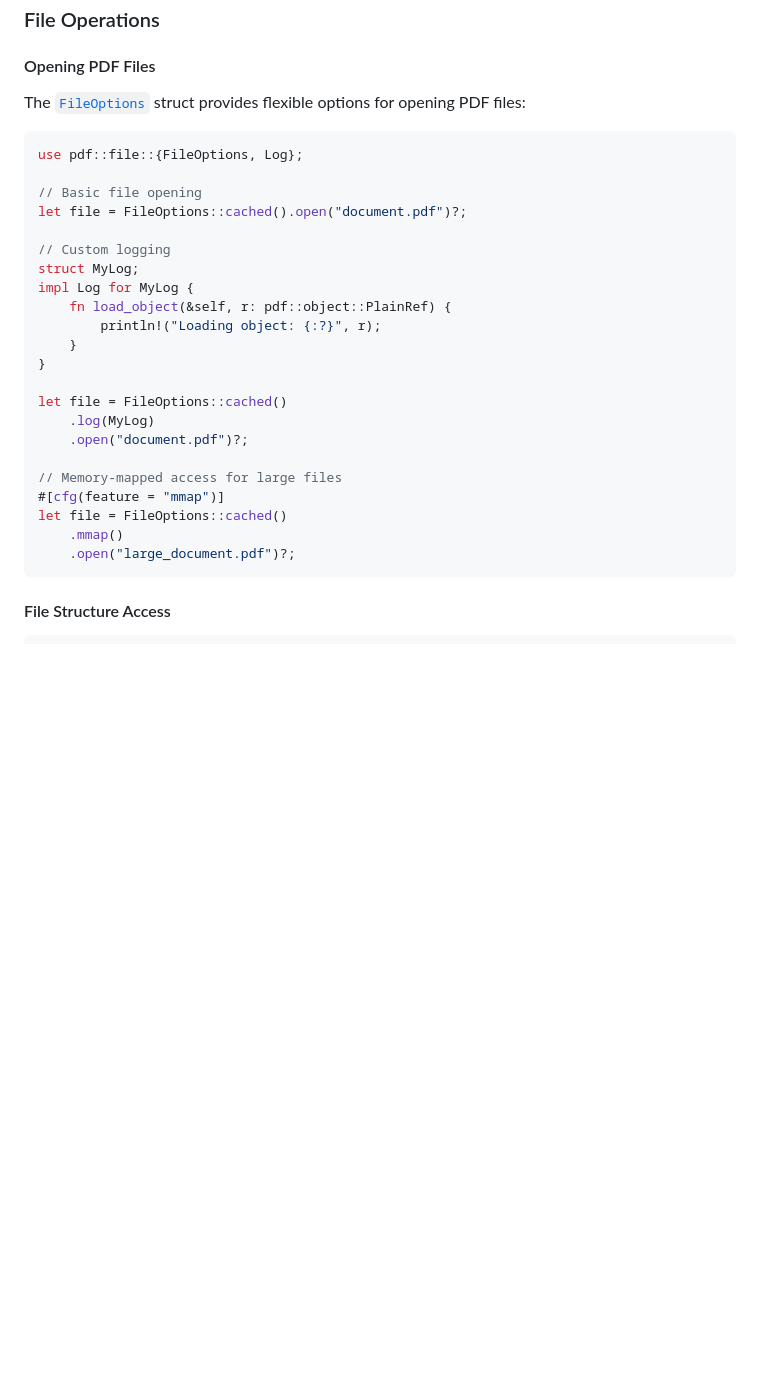
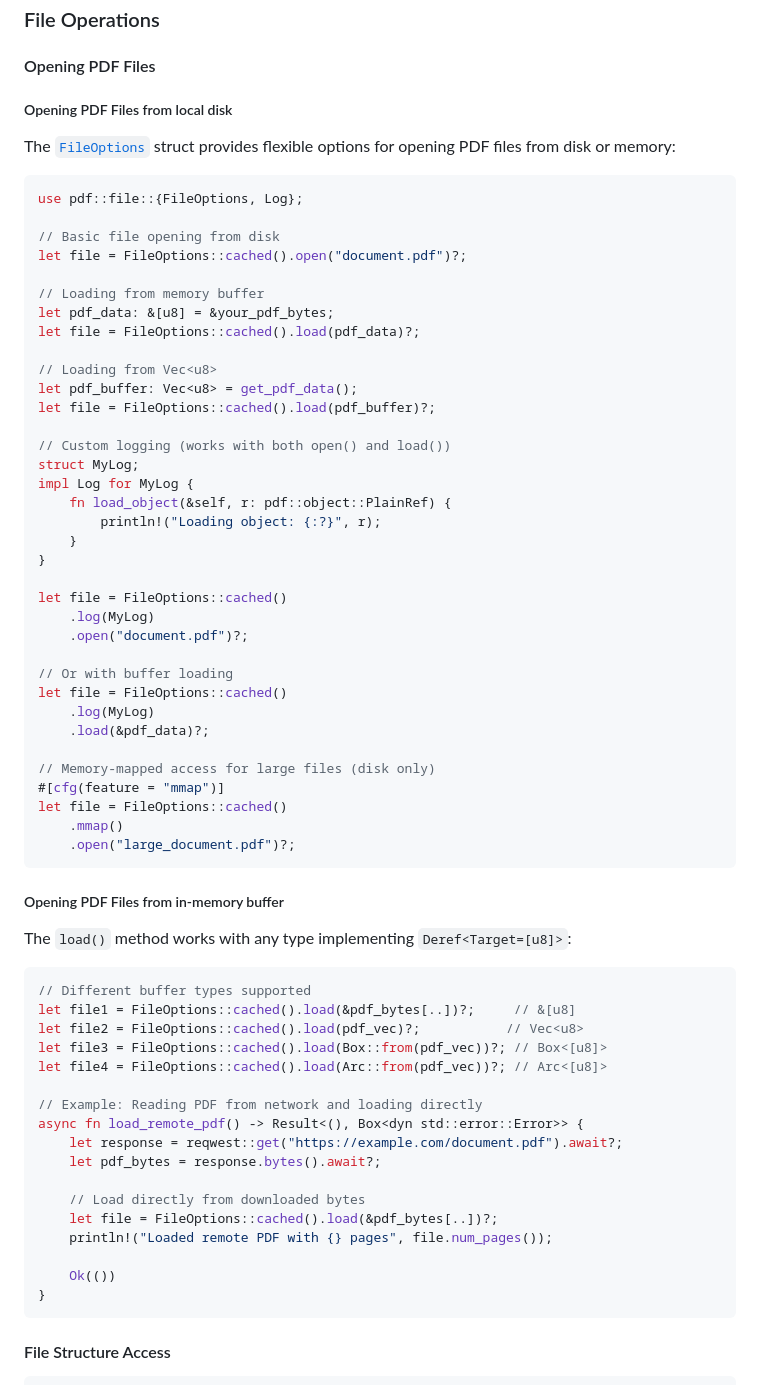
Before and after one commit to pdf-rs/pdf, a Markdown page: README.md, the part around the change printed below. GitHub-like rendering; blank space fills up the shorter version.

````diff
--- a/README.md
+++ b/README.md
@@ -190,15 +276,25 @@ fn create_pdf() -> Result<(), Box<dyn std::error::Error>> {
 
 #### Opening PDF Files
 
-The [`FileOptions`](pdf/src/file.rs:1) struct provides flexible options for opening PDF files:
+##### Opening PDF Files from local disk
+
+The [`FileOptions`](pdf/src/file.rs:1) struct provides flexible options for opening PDF files from disk or memory:
 
 ```rust
 use pdf::file::{FileOptions, Log};
 
-// Basic file opening
+// Basic file opening from disk
 let file = FileOptions::cached().open("document.pdf")?;
 
-// Custom logging
+// Loading from memory buffer
+let pdf_data: &[u8] = &your_pdf_bytes;
+let file = FileOptions::cached().load(pdf_data)?;
+
+// Loading from Vec<u8>
+let pdf_buffer: Vec<u8> = get_pdf_data();
+let file = FileOptions::cached().load(pdf_buffer)?;
+
+// Custom logging (works with both open() and load())
 struct MyLog;
 impl Log for MyLog {
     fn load_object(&self, r: pdf::object::PlainRef) {
@@ -210,11 +306,40 @@ let file = FileOptions::cached()
     .log(MyLog)
     .open("document.pdf")?;
 
-// Memory-mapped access for large files
+// Or with buffer loading
+let file = FileOptions::cached()
+    .log(MyLog)
+    .load(&pdf_data)?;
+
+// Memory-mapped access for large files (disk only)
 #[cfg(feature = "mmap")]
 let file = FileOptions::cached()
     .mmap()
     .open("large_document.pdf")?;
+```
+
+##### Opening PDF Files from in-memory buffer
+
+The `load()` method works with any type implementing `Deref<Target=[u8]>`:
+
+```rust
+// Different buffer types supported
+let file1 = FileOptions::cached().load(&pdf_bytes[..])?;     // &[u8]
+let file2 = FileOptions::cached().load(pdf_vec)?;           // Vec<u8>
+let file3 = FileOptions::cached().load(Box::from(pdf_vec))?; // Box<[u8]>
+let file4 = FileOptions::cached().load(Arc::from(pdf_vec))?; // Arc<[u8]>
+
+// Example: Reading PDF from network and loading directly
+async fn load_remote_pdf() -> Result<(), Box<dyn std::error::Error>> {
+    let response = reqwest::get("https://example.com/document.pdf").await?;
+    let pdf_bytes = response.bytes().await?;
+
+    // Load directly from downloaded bytes
+    let file = FileOptions::cached().load(&pdf_bytes[..])?;
+    println!("Loaded remote PDF with {} pages", file.num_pages());
+
+    Ok(())
+}
 ```
 
 #### File Structure Access
````
Also changed, not shown: other parts of README.md (+86 -0 lines).
